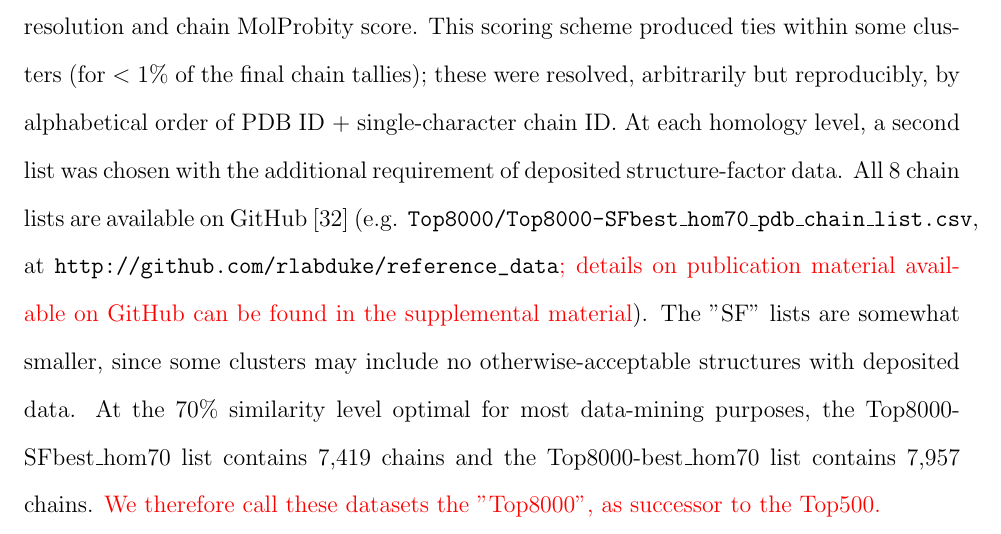
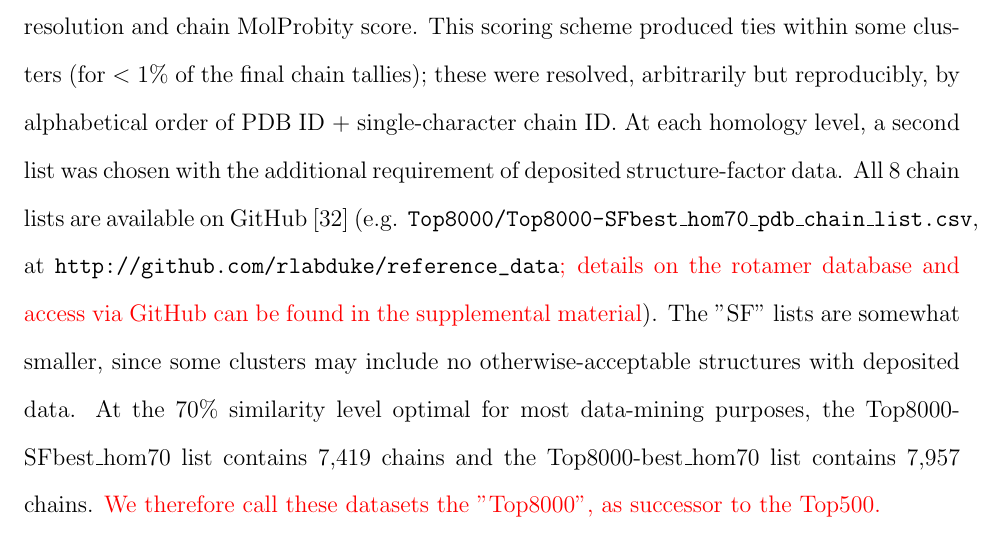
Before and after one commit to bhintze/rota_ultimate, a LaTeX document (HintzeManuscript.tex, which reads methods.tex): part of page 7 of 35, cut so that both start at the same text. Compiled offline with pdfLaTeX.

Commit message:
changed wording of reference to git in supplement in 3.1

```diff
--- a/methods.tex
+++ b/methods.tex
@@ -2,7 +2,8 @@
 \subsection{\textcolor{changecolor}{Overall} Chain-level Dataset Filters}
 Our previous rotamer library distributions \cite{lovell2000penultimate} used the Top500 quality-filtered data \citep{Lovell:2003uq} as the reference dataset. Since then the number of high-resolution structures in the PDB has skyrocketed, allowing us to create a new quality-filtered, X-ray model database, the Top8000. The Top8000 was curated by assessing all PDB crystal structures as of March 29, 2011 with a protein chain of $\ge$ 38 residues at $<$ 2.0 \AA{} resolution. Hydrogens were added to each PDB file using Reduce, including Asn, Gln, and His flip corrections \citep{Word19991735}. MolProbity analysis was performed on each chain \citep{Chen:2010kx} and the results entered into a MySQL database. The chains were additionally filtered on the following criteria: chain MolProbity score $<$ 2.0, $\le$ 5\% of residues with bond length outliers ($>$ 4$\sigma$), $\le$ 5\% of residues with bond angle outliers ($>$ 4$\sigma$), and $\le$ 5\% of residues with C$\beta$ deviation outliers ($>$ 0.25\AA{}).
 
-In order to control redundancy in the dataset, we made use of the PDB homology clusters, taken separately for 50\% sequence identity (most stringent similarity filtering), 70\%, 90\%, and 95\%. For each homology cluster, we selected the best chain based on the average of resolution and chain MolProbity score. This scoring scheme produced ties within some clusters (for $<$ 1\% of the final chain tallies); these were resolved, arbitrarily but reproducibly, by alphabetical order of PDB ID + single-character chain ID. At each homology level, a second list was chosen with the additional requirement of deposited structure-factor data. All 8 chain lists are available on GitHub \citep{Dabbish:2012} (e.g. \texttt{Top8000/Top8000-SFbest\_hom70\_pdb\_chain\_list.csv}, at \url{http://github.com/rlabduke/reference_data}\textcolor{changecolor}{; details on publication material available on GitHub can be found in the supplemental material}). The "SF" lists are somewhat smaller, since some clusters may include no otherwise-acceptable structures with deposited data. At the 70\% similarity level optimal for most data-mining purposes, the Top8000-SFbest\_hom70 list contains 7,419 chains and the Top8000-best\_hom70 list contains 7,957 chains. \textcolor{changecolor}{We therefore call these datasets the "Top8000", as successor to the Top500.}
+In order to control redundancy in the dataset, we made use of the PDB homology clusters, taken separately for 50\% sequence identity (most stringent similarity filtering), 70\%, 90\%, and 95\%. For each homology cluster, we selected the best chain based on the average of resolution and chain MolProbity score. This scoring scheme produced ties within some clusters (for $<$ 1\% of the final chain tallies); these were resolved, arbitrarily but reproducibly, by alphabetical order of PDB ID + single-character chain ID. At each homology level, a second list was chosen with the additional requirement of deposited structure-factor data. All 8 chain lists are available on GitHub \citep{Dabbish:2012} (e.g. \texttt{Top8000/Top8000-SFbest\_hom70\_pdb\_chain\_list.csv}, at \url{http://github.com/rlabduke/reference_data}\textcolor{changecolor}{; details on the rotamer database and access via GitHub can
+be found in the supplemental material}). The "SF" lists are somewhat smaller, since some clusters may include no otherwise-acceptable structures with deposited data. At the 70\% similarity level optimal for most data-mining purposes, the Top8000-SFbest\_hom70 list contains 7,419 chains and the Top8000-best\_hom70 list contains 7,957 chains. \textcolor{changecolor}{We therefore call these datasets the "Top8000", as successor to the Top500.}
 
 All rotamer statistical analysis presented here used the Top8000-SFbest\_hom70 dataset version. Deposited structure factors not only are required for electron-density based residue filtering, but they also enable manual examination of the model in the density map for individual examples of conformations deemed dubious or interesting. Of the 7,419 chains, 28 failed in the RSCC calculation described below, and 175 were dropped because $\le$ 20\% of their residues remained after residue-level filtering. The final rotamer dataset of 7,216 chains is listed on GitHub at \texttt{Top8000/Top8000\_rotamer\_pdb\_chain\_count.csv}.
 
```
Also changed, not shown: supplemental/supp.pdf, 4 other files.
